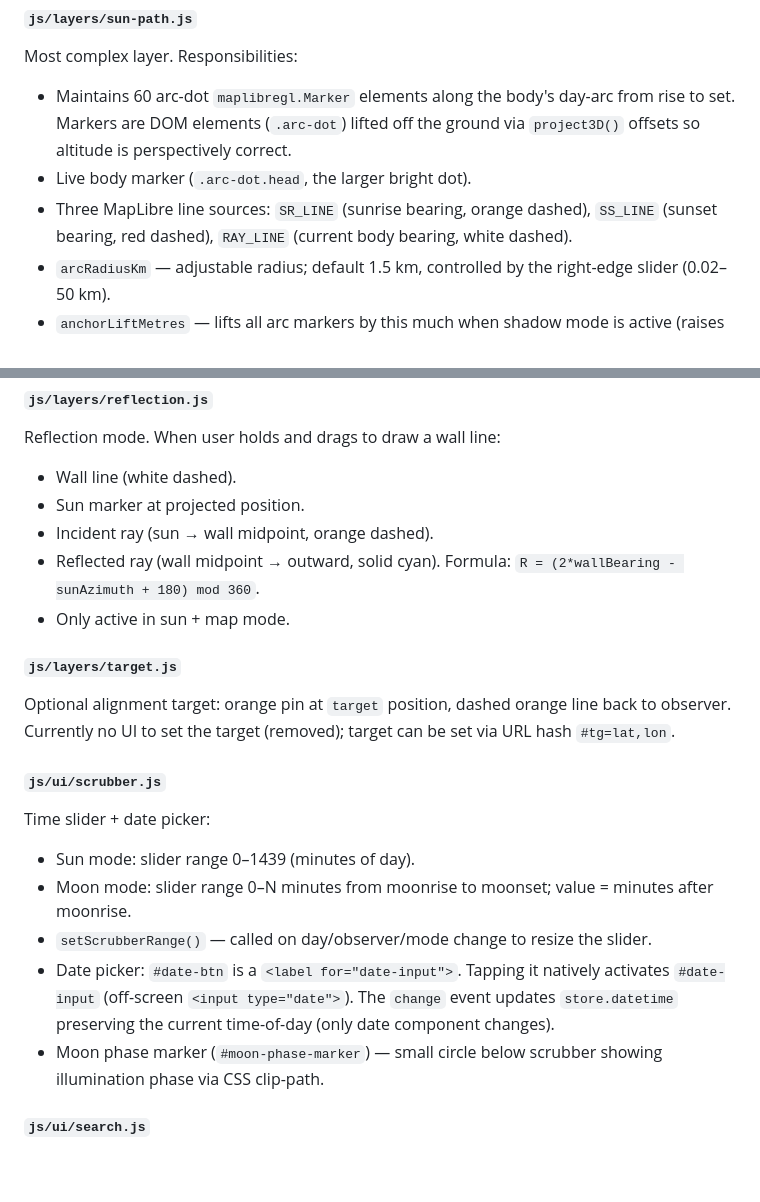
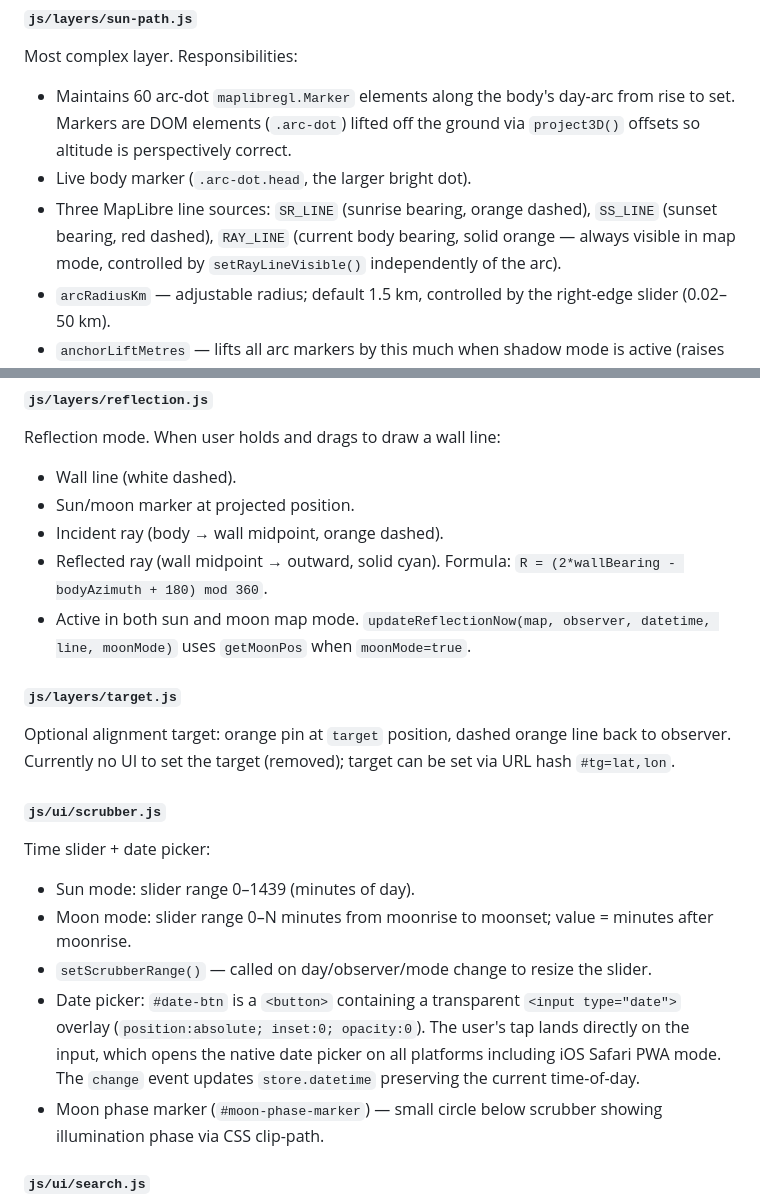
Before and after one commit to datumsOG/sun-v2, a Markdown page: AUDIT.md, 2 parts joined by grey strips. GitHub-like rendering; blank space fills up the shorter version.

```diff
--- a/AUDIT.md
+++ b/AUDIT.md
@@ -294,7 +334,7 @@ GeoJSON circle layer: white dot + ring at observer position. Updated by `setObse
 Most complex layer. Responsibilities:
 - Maintains 60 arc-dot `maplibregl.Marker` elements along the body's day-arc from rise to set. Markers are DOM elements (`.arc-dot`) lifted off the ground via `project3D()` offsets so altitude is perspectively correct.
 - Live body marker (`.arc-dot.head`, the larger bright dot).
-- Three MapLibre line sources: `SR_LINE` (sunrise bearing, orange dashed), `SS_LINE` (sunset bearing, red dashed), `RAY_LINE` (current body bearing, white dashed).
+- Three MapLibre line sources: `SR_LINE` (sunrise bearing, orange dashed), `SS_LINE` (sunset bearing, red dashed), `RAY_LINE` (current body bearing, solid orange — always visible in map mode, controlled by `setRayLineVisible()` independently of the arc).
 - `arcRadiusKm` — adjustable radius; default 1.5 km, controlled by the right-edge slider (0.02–50 km).
 - `anchorLiftMetres` — lifts all arc markers by this much when shadow mode is active (raises the arc to be centred on the caster top, making body→caster→shadow rays collinear).
 - `getArcSamples()` — returns the current arc sample array, used by AR renderer.
@@ -312,10 +352,10 @@ Shadow mode visualisation. When enabled:
 #### `js/layers/reflection.js`
 Reflection mode. When user holds and drags to draw a wall line:
 - Wall line (white dashed).
-- Sun marker at projected position.
-- Incident ray (sun → wall midpoint, orange dashed).
-- Reflected ray (wall midpoint → outward, solid cyan). Formula: `R = (2*wallBearing - sunAzimuth + 180) mod 360`.
-- Only active in sun + map mode.
+- Sun/moon marker at projected position.
+- Incident ray (body → wall midpoint, orange dashed).
+- Reflected ray (wall midpoint → outward, solid cyan). Formula: `R = (2*wallBearing - bodyAzimuth + 180) mod 360`.
+- Active in both sun and moon map mode. `updateReflectionNow(map, observer, datetime, line, moonMode)` uses `getMoonPos` when `moonMode=true`.
 
 #### `js/layers/target.js`
 Optional alignment target: orange pin at `target` position, dashed orange line back to observer. Currently no UI to set the target (removed); target can be set via URL hash `#tg=lat,lon`.
@@ -325,7 +365,7 @@ Time slider + date picker:
 - Sun mode: slider range 0–1439 (minutes of day).
 - Moon mode: slider range 0–N minutes from moonrise to moonset; value = minutes after moonrise.
 - `setScrubberRange()` — called on day/observer/mode change to resize the slider.
-- Date picker: `#date-btn` is a `<label for="date-input">`. Tapping it natively activates `#date-input` (off-screen `<input type="date">`). The `change` event updates `store.datetime` preserving the current time-of-day (only date component changes).
+- Date picker: `#date-btn` is a `<button>` containing a transparent `<input type="date">` overlay (`position:absolute; inset:0; opacity:0`). The user's tap lands directly on the input, which opens the native date picker on all platforms including iOS Safari PWA mode. The `change` event updates `store.datetime` preserving the current time-of-day.
 - Moon phase marker (`#moon-phase-marker`) — small circle below scrubber showing illumination phase via CSS clip-path.
 
 #### `js/ui/search.js`
```
Also changed, not shown: other parts of AUDIT.md (+41 -1 lines).
